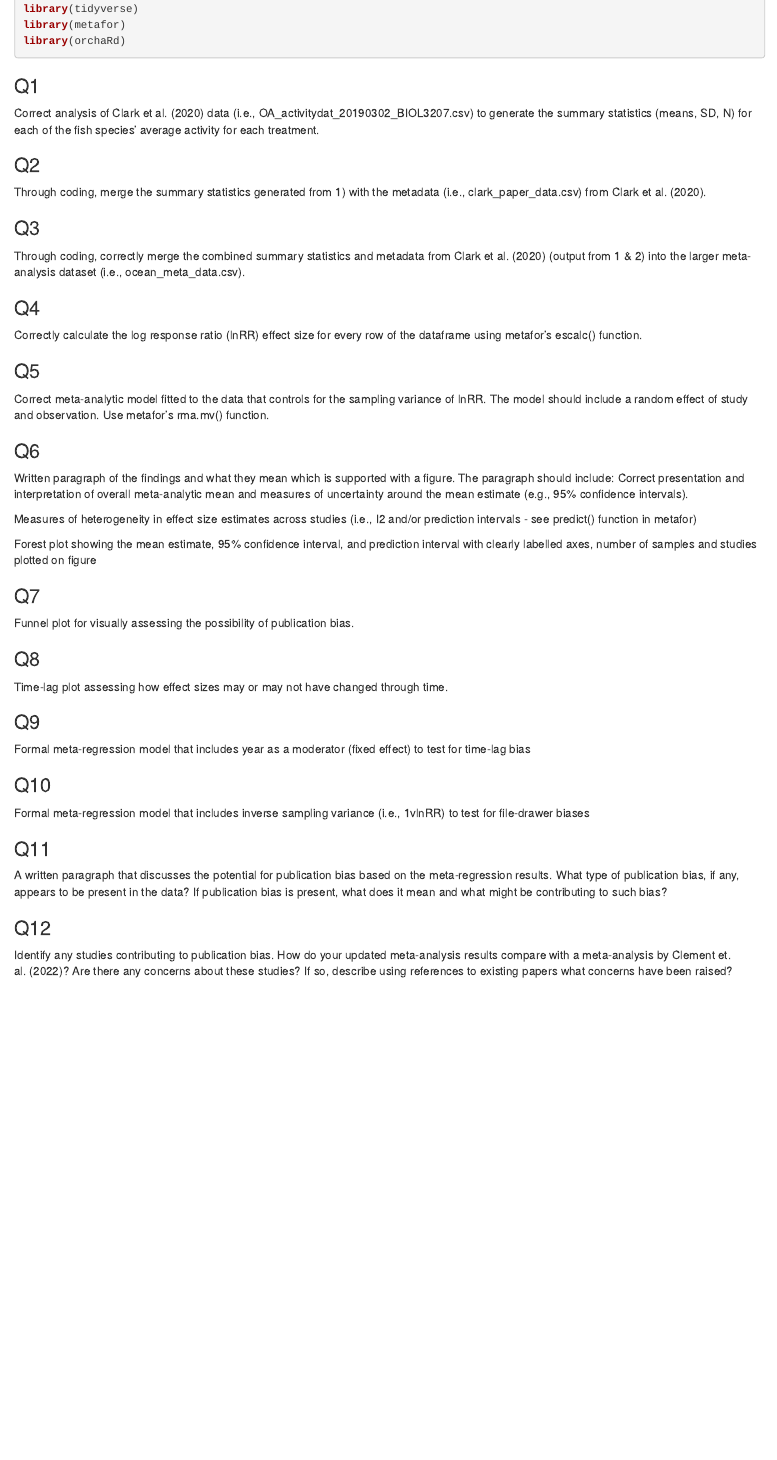
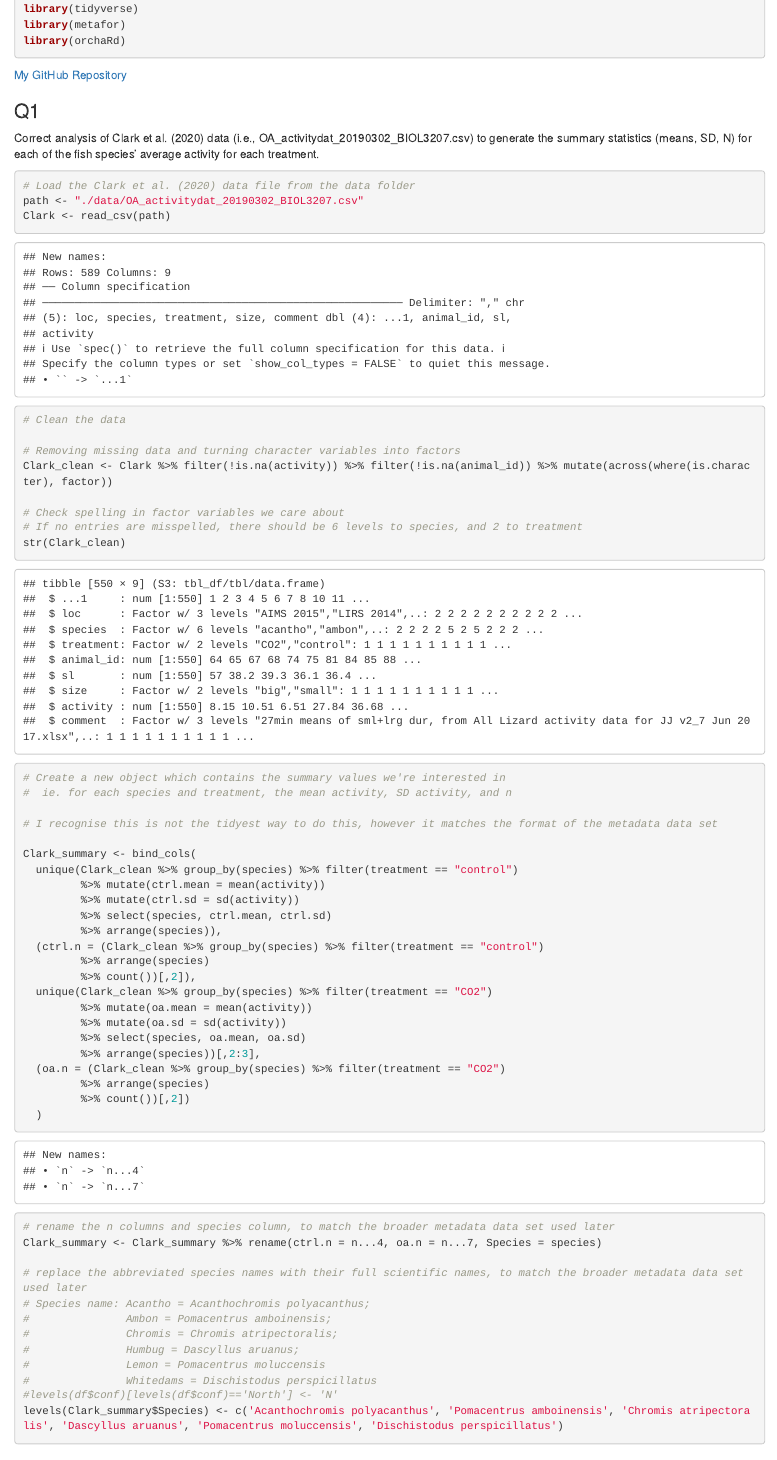
Before and after one commit to kpet0008/u5642816_Biol3207_Assignment_2, an R Markdown document (u5642816_Biol3207_Assignment_2.Rmd): the page in a window 1100 px wide, from 160 px down. Rendered offline with R 4.5, knitr and Pandoc, with nearby package versions.

Commit message:
Q1
Code for question 1 done
Import data for Q2 and Q3

````diff
--- a/u5642816_Biol3207_Assignment_2.Rmd
+++ b/u5642816_Biol3207_Assignment_2.Rmd
@@ -12,14 +12,68 @@ knitr::opts_chunk$set(echo = TRUE)
 ```
 
 ```{r message = FALSE, warning = FALSE}
-#load libraries
+# load libraries
 library(tidyverse)
 library(metafor)
 library(orchaRd)
 ```
 
+[My GitHub Repository](https://github.com/kpet0008/u5642816_Biol3207_Assignment_2)
+
 ### Q1
 Correct analysis of Clark et al. (2020) data (i.e., OA_activitydat_20190302_BIOL3207.csv) to generate the summary statistics (means, SD, N) for each of the fish species’ average activity for each treatment.
 ```{r}
+# Load the Clark et al. (2020) data file from the data folder
+path <- "./data/OA_activitydat_20190302_BIOL3207.csv"
+Clark <- read_csv(path)
+```
+
+```{r}
+# Clean the data
+
+# Removing missing data and turning character variables into factors
+Clark_clean <- Clark %>% filter(!is.na(activity)) %>% filter(!is.na(animal_id)) %>% mutate(across(where(is.character), factor))
+
+# Check spelling in factor variables we care about
+# If no entries are misspelled, there should be 6 levels to species, and 2 to treatment
+str(Clark_clean)
 
 ```
+
+```{r}
+# Create a new object which contains the summary values we're interested in
+#  ie. for each species and treatment, the mean activity, SD activity, and n
+
+# I recognise this is not the tidyest way to do this, however it matches the format of the metadata data set
+
+Clark_summary <- bind_cols(
+  unique(Clark_clean %>% group_by(species) %>% filter(treatment == "control")
+         %>% mutate(ctrl.mean = mean(activity))
+         %>% mutate(ctrl.sd = sd(activity))
+         %>% select(species, ctrl.mean, ctrl.sd)
+         %>% arrange(species)),
+  (ctrl.n = (Clark_clean %>% group_by(species) %>% filter(treatment == "control")
+         %>% arrange(species)
+         %>% count())[,2]),
+  unique(Clark_clean %>% group_by(species) %>% filter(treatment == "CO2")
+         %>% mutate(oa.mean = mean(activity))
+         %>% mutate(oa.sd = sd(activity))
+         %>% select(species, oa.mean, oa.sd)
+         %>% arrange(species))[,2:3],
+  (oa.n = (Clark_clean %>% group_by(species) %>% filter(treatment == "CO2")
+         %>% arrange(species)
+         %>% count())[,2])
+  )
+
+# rename the n columns and species column, to match the broader metadata data set used later
+Clark_summary <- Clark_summary %>% rename(ctrl.n = n...4, oa.n = n...7, Species = species)
+
+# replace the abbreviated species names with their full scientific names, to match the broader metadata data set used later
+# Species name: Acantho = Acanthochromis polyacanthus;
+#               Ambon = Pomacentrus amboinensis;
+#               Chromis = Chromis atripectoralis;
+#               Humbug = Dascyllus aruanus;
+#               Lemon = Pomacentrus moluccensis
+#               Whitedams = Dischistodus perspicillatus
+#levels(df$conf)[levels(df$conf)=='North'] <- 'N'
+levels(Clark_summary$Species) <- c('Acanthochromis polyacanthus', 'Pomacentrus amboinensis', 'Chromis atripectoralis', 'Dascyllus aruanus', 'Pomacentrus moluccensis', 'Dischistodus perspicillatus')
````
Also changed, not shown: u5642816_Biol3207_Assignment_2.Rmd (10 more changed lines).
